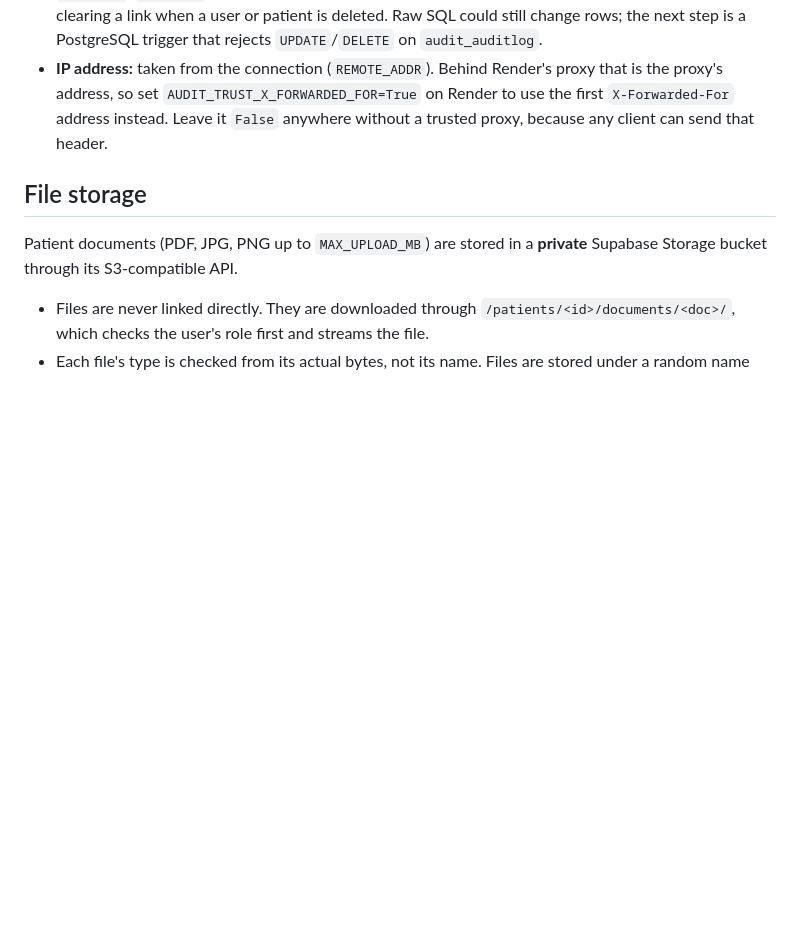
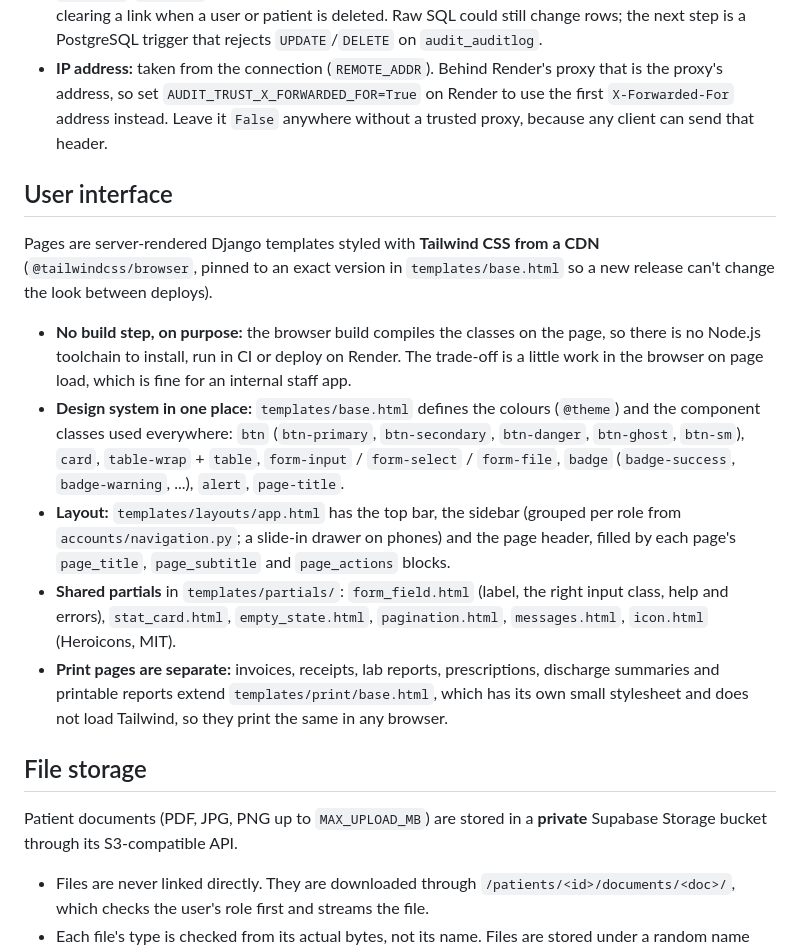
Before and after one commit to minababo/hospital-system, a Markdown page: README.md, the part around the change. GitHub-like rendering; blank space fills up the shorter version.

Commit message:
docs(readme): document user interface conventions (#45)

```diff
--- a/README.md
+++ b/README.md
@@ -378,6 +378,29 @@ the log filtered to that patient.
   `X-Forwarded-For` address instead. Leave it `False` anywhere without a trusted proxy, because
   any client can send that header.
 
+## User interface
+
+Pages are server-rendered Django templates styled with **Tailwind CSS from a CDN**
+(`@tailwindcss/browser`, pinned to an exact version in `templates/base.html` so a new release
+can't change the look between deploys).
+
+- **No build step, on purpose:** the browser build compiles the classes on the page, so there is
+  no Node.js toolchain to install, run in CI or deploy on Render. The trade-off is a little work
+  in the browser on page load, which is fine for an internal staff app.
+- **Design system in one place:** `templates/base.html` defines the colours (`@theme`) and the
+  component classes used everywhere: `btn` (`btn-primary`, `btn-secondary`, `btn-danger`,
+  `btn-ghost`, `btn-sm`), `card`, `table-wrap` + `table`, `form-input` / `form-select` /
+  `form-file`, `badge` (`badge-success`, `badge-warning`, ...), `alert`, `page-title`.
+- **Layout:** `templates/layouts/app.html` has the top bar, the sidebar (grouped per role from
+  `accounts/navigation.py`; a slide-in drawer on phones) and the page header, filled by each page's
+  `page_title`, `page_subtitle` and `page_actions` blocks.
+- **Shared partials** in `templates/partials/`: `form_field.html` (label, the right input class,
+  help and errors), `stat_card.html`, `empty_state.html`, `pagination.html`, `messages.html`,
+  `icon.html` (Heroicons, MIT).
+- **Print pages are separate:** invoices, receipts, lab reports, prescriptions, discharge
+  summaries and printable reports extend `templates/print/base.html`, which has its own small
+  stylesheet and does not load Tailwind, so they print the same in any browser.
+
 ## File storage
 
 Patient documents (PDF, JPG, PNG up to `MAX_UPLOAD_MB`) are stored in a **private** Supabase
```
